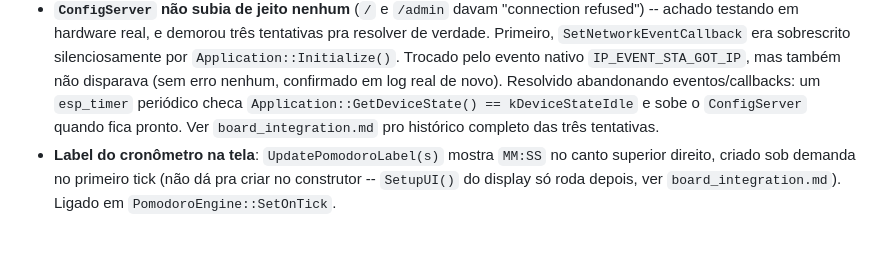
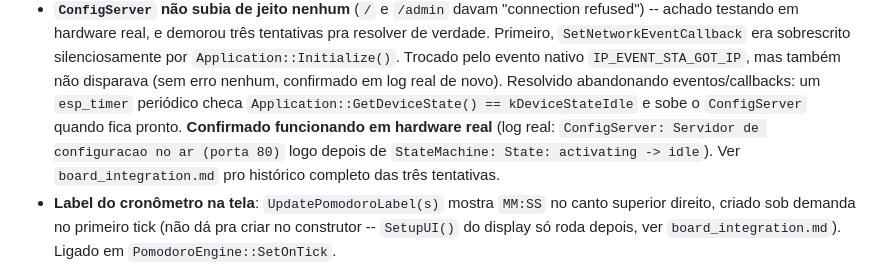
Before and after one commit to bernardobbs/muma-board-v3, a Markdown page: README.md, the part around the change. GitHub-like rendering; blank space fills up the shorter version.

```diff
--- a/README.md
+++ b/README.md
@@ -157,8 +157,11 @@ O que falta é só a **arte por espécie**:
   disparava (sem erro nenhum, confirmado em log real de novo). Resolvido
   abandonando eventos/callbacks: um `esp_timer` periódico checa
   `Application::GetDeviceState() == kDeviceStateIdle` e sobe o
-  `ConfigServer` quando fica pronto. Ver `board_integration.md` pro
-  histórico completo das três tentativas.
+  `ConfigServer` quando fica pronto. **Confirmado funcionando em
+  hardware real** (log real: `ConfigServer: Servidor de configuracao
+  no ar (porta 80)` logo depois de `StateMachine: State: activating ->
+  idle`). Ver `board_integration.md` pro histórico completo das três
+  tentativas.
 - **Label do cronômetro na tela**: `UpdatePomodoroLabel(s)` mostra
   `MM:SS` no canto superior direito, criado sob demanda no primeiro
   tick (não dá pra criar no construtor -- `SetupUI()` do display só
```
Also changed, not shown: board_integration.md (+19 -4 lines).
